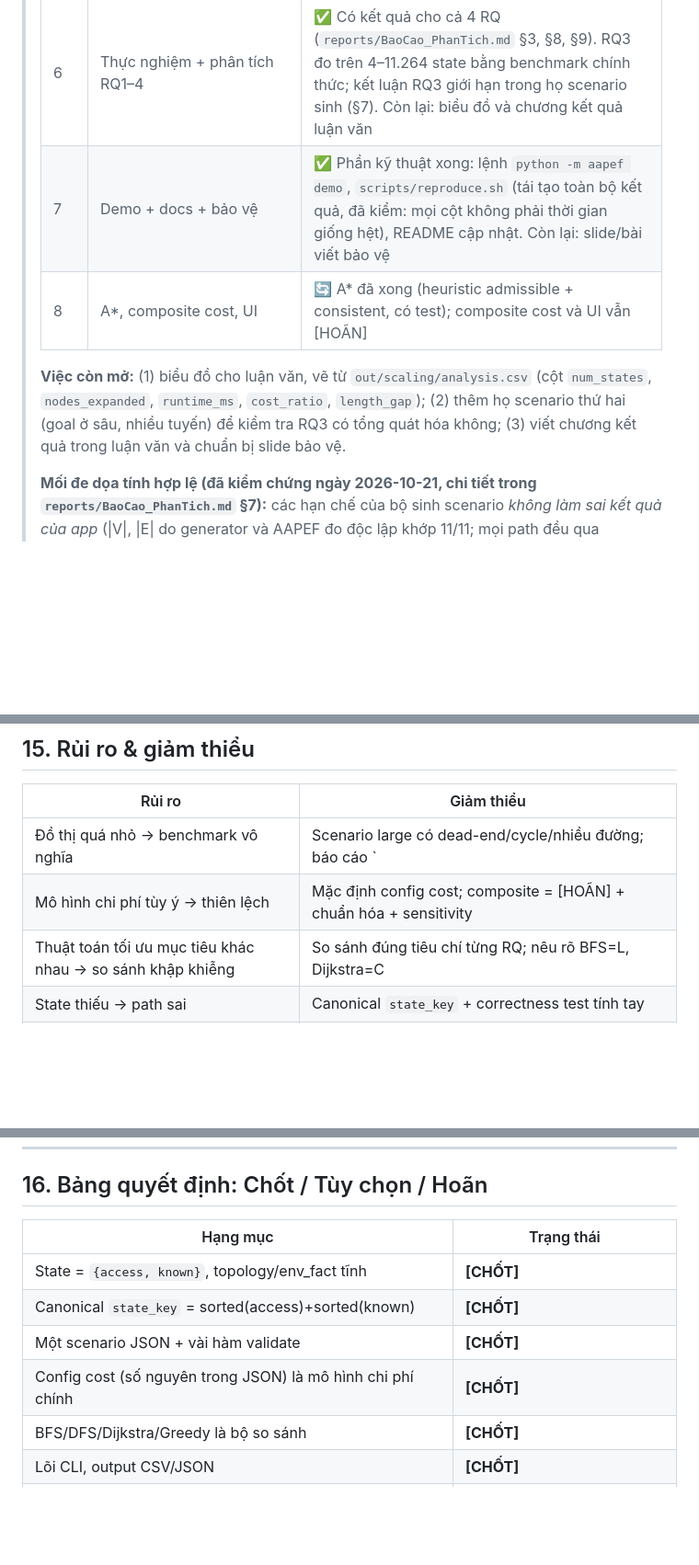
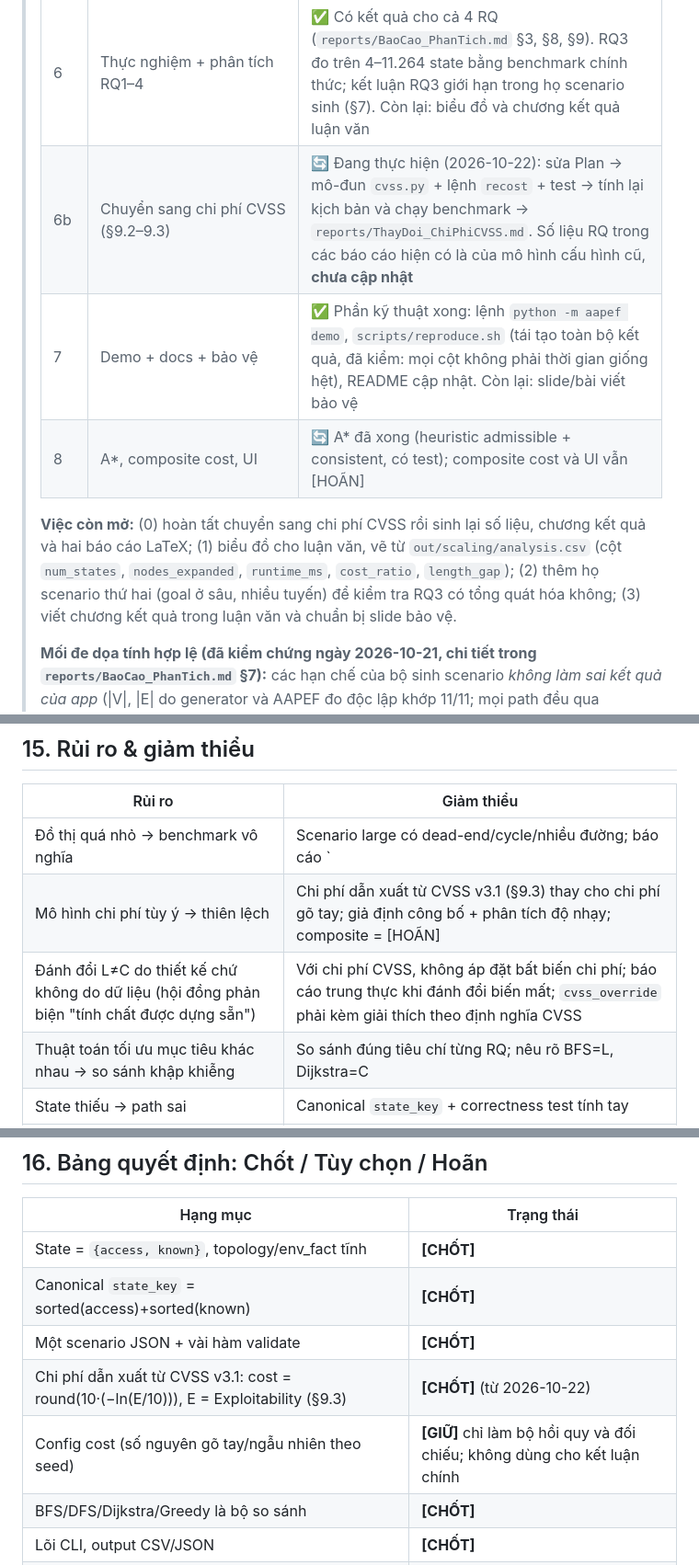
Before and after one commit to LongPhamplus/DATN, a Markdown page: AAPEF_Research_Plan.md, 3 parts joined by grey strips. Shown at 92% size. GitHub-like rendering; blank space fills up the shorter version.

```diff
--- a/AAPEF_Research_Plan.md
+++ b/AAPEF_Research_Plan.md
@@ -15,10 +15,11 @@
 > | 4 | Simulation + goal validation | ✅ Xong (evidence validation: không bật, [TÙY CHỌN]) |
 > | 5 | Benchmark + 4 scenario + CSV/JSON | ✅ Xong (runtime: 2 warm-up, trung vị + IQR; thêm `analysis.csv`) |
 > | 6 | Thực nghiệm + phân tích RQ1–4 | ✅ Có kết quả cho cả 4 RQ (`reports/BaoCao_PhanTich.md` §3, §8, §9). RQ3 đo trên 4–11.264 state bằng benchmark chính thức; kết luận RQ3 giới hạn trong họ scenario sinh (§7). Còn lại: biểu đồ và chương kết quả luận văn |
+> | 6b | Chuyển sang chi phí CVSS (§9.2–9.3) | 🔄 Đang thực hiện (2026-10-22): sửa Plan → mô-đun `cvss.py` + lệnh `recost` + test → tính lại kịch bản và chạy benchmark → `reports/ThayDoi_ChiPhiCVSS.md`. Số liệu RQ trong các báo cáo hiện có là của mô hình cấu hình cũ, **chưa cập nhật** |
 > | 7 | Demo + docs + bảo vệ | ✅ Phần kỹ thuật xong: lệnh `python -m aapef demo`, `scripts/reproduce.sh` (tái tạo toàn bộ kết quả, đã kiểm: mọi cột không phải thời gian giống hệt), README cập nhật. Còn lại: slide/bài viết bảo vệ |
 > | 8 | A\*, composite cost, UI | 🔄 A\* đã xong (heuristic admissible + consistent, có test); composite cost và UI vẫn [HOÃN] |
 >
-> **Việc còn mở:** (1) biểu đồ cho luận văn, vẽ từ `out/scaling/analysis.csv` (cột `num_states`, `nodes_expanded`, `runtime_ms`, `cost_ratio`, `length_gap`); (2) thêm họ scenario thứ hai (goal ở sâu, nhiều tuyến) để kiểm tra RQ3 có tổng quát hóa không; (3) viết chương kết quả trong luận văn và chuẩn bị slide bảo vệ.
+> **Việc còn mở:** (0) hoàn tất chuyển sang chi phí CVSS rồi sinh lại số liệu, chương kết quả và hai báo cáo LaTeX; (1) biểu đồ cho luận văn, vẽ từ `out/scaling/analysis.csv` (cột `num_states`, `nodes_expanded`, `runtime_ms`, `cost_ratio`, `length_gap`); (2) thêm họ scenario thứ hai (goal ở sâu, nhiều tuyến) để kiểm tra RQ3 có tổng quát hóa không; (3) viết chương kết quả trong luận văn và chuẩn bị slide bảo vệ.
 >
 > **Mối đe dọa tính hợp lệ (đã kiểm chứng ngày 2026-10-21, chi tiết trong `reports/BaoCao_PhanTich.md` §7):** các hạn chế của bộ sinh scenario *không làm sai kết quả của app* (|V|, |E| do generator và AAPEF đo độc lập khớp 11/11; mọi path đều qua validation) nhưng *giới hạn phạm vi kết luận*: đường cong RQ3 của Dijkstra phụ thuộc cơ chế decoy; Greedy chưa nhạy thứ tự action; mọi scenario thuộc một họ cấu trúc. Phân tích hiện tại: `reports/BaoCao_PhanTich.md`. Kiểm thử: 42 test pass (chạy qua WSL). Đã có: thí nghiệm độ nhạy thứ tự action (`sensitivity`), config scaling `benchmark_scaling.json`.
 >
@@ -515,7 +537,8 @@ Tránh hạ tầng test thừa — một thư mục `tests/` + `pytest` là đ
 | Rủi ro | Giảm thiểu |
 |---|---|
 | Đồ thị quá nhỏ → benchmark vô nghĩa | Scenario large có dead-end/cycle/nhiều đường; báo cáo `|V|,|E|` thực đo |
-| Mô hình chi phí tùy ý → thiên lệch | Mặc định config cost; composite = [HOÃN] + chuẩn hóa + sensitivity |
+| Mô hình chi phí tùy ý → thiên lệch | Chi phí dẫn xuất từ CVSS v3.1 (§9.3) thay cho chi phí gõ tay; giả định công bố + phân tích độ nhạy; composite = [HOÃN] |
+| Đánh đổi L≠C do thiết kế chứ không do dữ liệu (hội đồng phản biện "tính chất được dựng sẵn") | Với chi phí CVSS, không áp đặt bất biến chi phí; báo cáo trung thực khi đánh đổi biến mất; `cvss_override` phải kèm giải thích theo định nghĩa CVSS |
 | Thuật toán tối ưu mục tiêu khác nhau → so sánh khập khiễng | So sánh đúng tiêu chí từng RQ; nêu rõ BFS=L, Dijkstra=C |
 | State thiếu → path sai | Canonical `state_key` + correctness test tính tay |
 | "Mô phỏng thành công" bị hiểu là khai thác thật | Ghi rõ ranh giới học thuật §3.4 trong luận văn |
@@ -534,7 +557,8 @@ Tránh hạ tầng test thừa — một thư mục `tests/` + `pytest` là đ
 | State = `{access, known}`, topology/env_fact tĩnh | **[CHỐT]** |
 | Canonical `state_key` = sorted(access)+sorted(known) | **[CHỐT]** |
 | Một scenario JSON + vài hàm validate | **[CHỐT]** |
-| Config cost (số nguyên trong JSON) là mô hình chi phí chính | **[CHỐT]** |
+| Chi phí dẫn xuất từ CVSS v3.1: cost = round(10·(−ln(E/10))), E = Exploitability (§9.3) | **[CHỐT]** (từ 2026-10-22) |
+| Config cost (số nguyên gõ tay/ngẫu nhiên theo seed) | **[GIỮ]** chỉ làm bộ hồi quy và đối chiếu; không dùng cho kết luận chính |
 | BFS/DFS/Dijkstra/Greedy là bộ so sánh | **[CHỐT]** |
 | Lõi CLI, output CSV/JSON | **[CHỐT]** |
 | `applicable`/`apply`/`successors` thuần, dùng chung | **[CHỐT]** |
```
Also changed, not shown: other parts of AAPEF_Research_Plan.md (+27 -6 lines).
